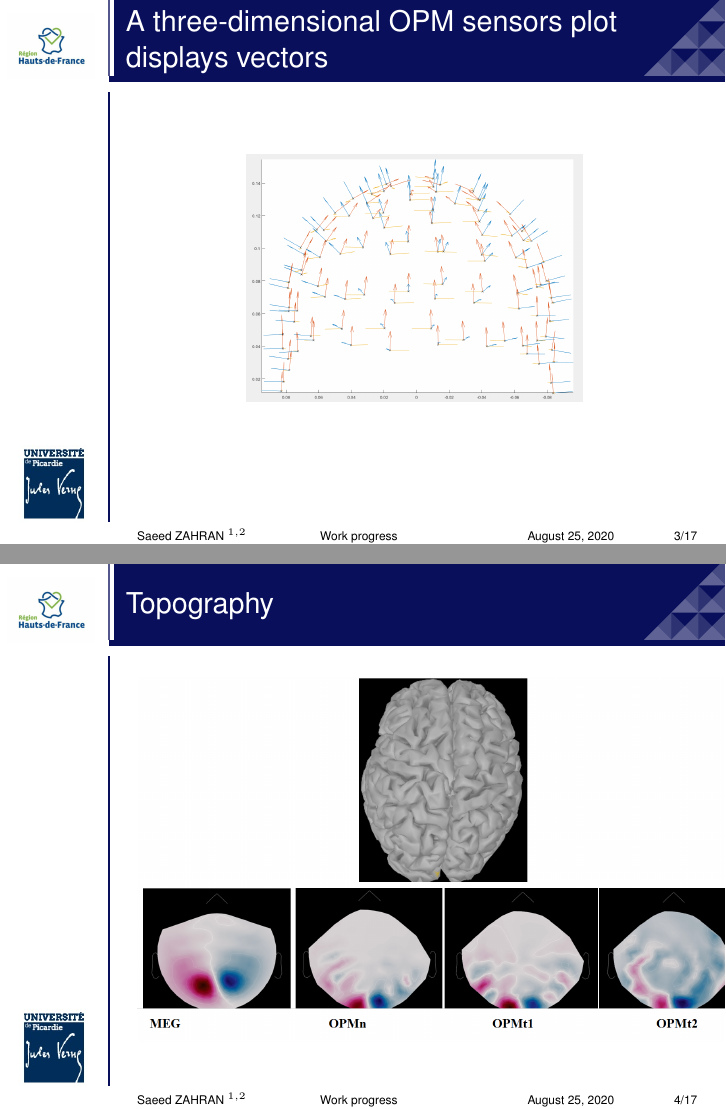
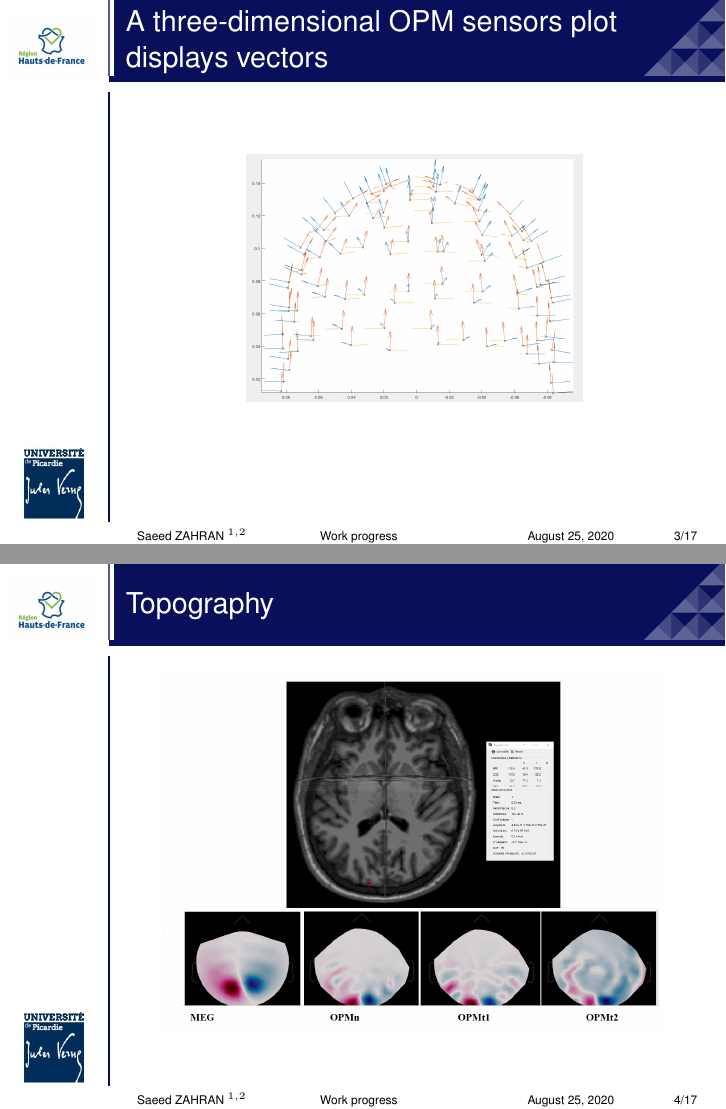
Before and after one commit to zahransa/Work-progress-25-August, LaTeX slides (main.tex): pages 3 and 4 of 17, joined at a grey line. Compiled offline with pdfLaTeX.

Commit message:
Updates from Overleaf

```diff
--- a/main.tex
+++ b/main.tex
@@ -92,7 +92,7 @@
  \frametitle{Topography}
 	\begin{figure}[p]
   		\centering
-  		\includegraphics[width=1.12\linewidth]{pictures/topl}
+  		\includegraphics[width=0.9\linewidth]{pictures/top2}
   		%\caption{\scriptsize Main Approaches for RDF Summarization\cite{Zneika2018}}
   		\label{fig:approaches_RDF}
  	\end{figure}
```
Also changed, not shown: pictures/top2.png (added).
